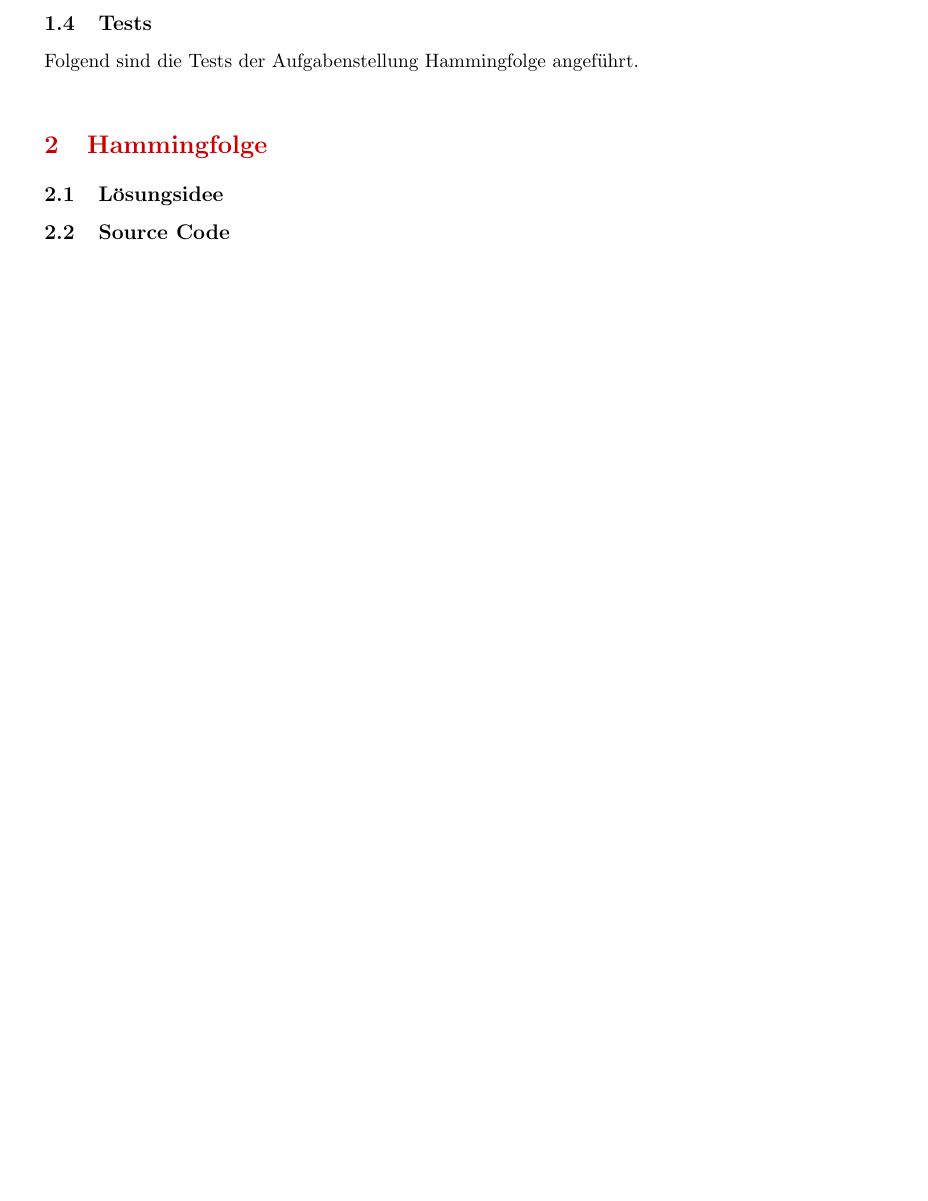
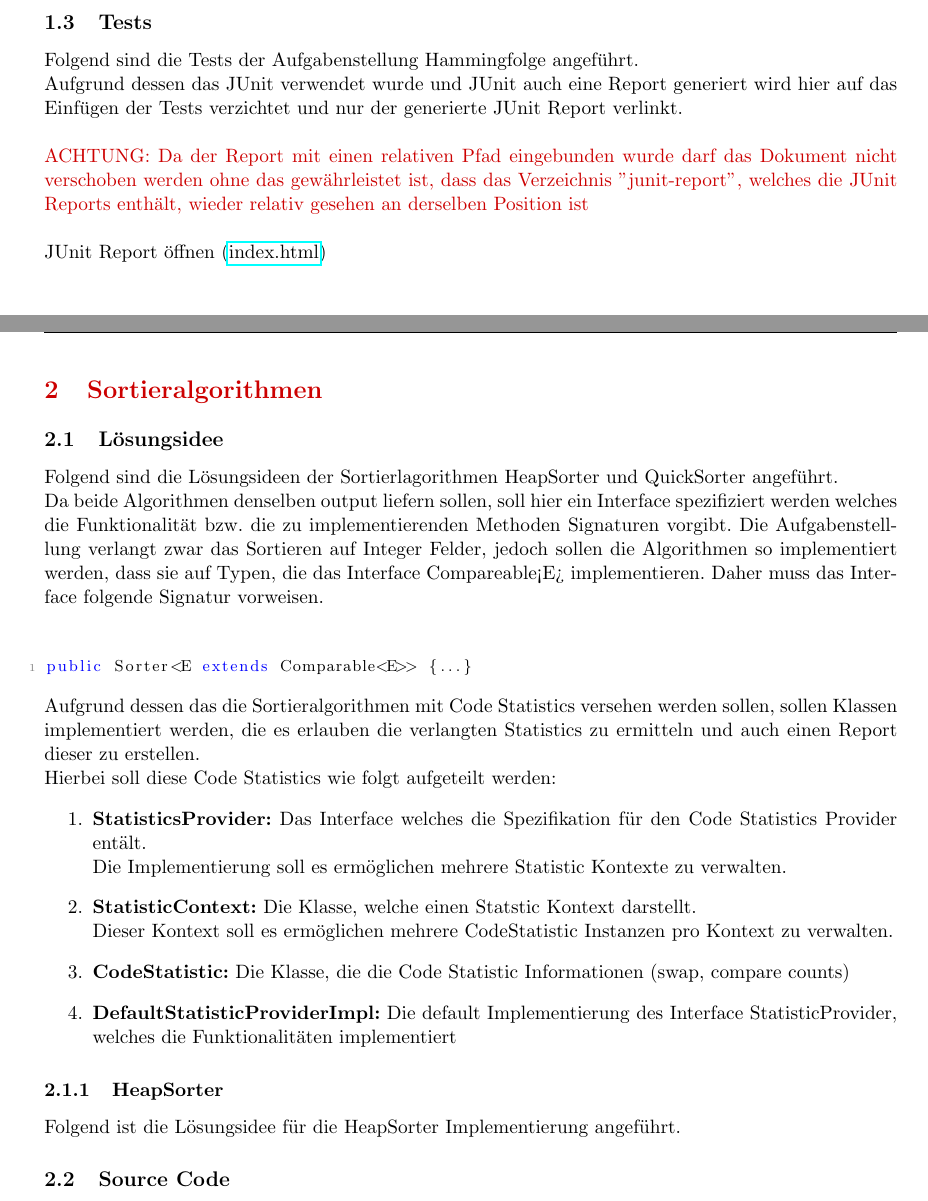
Before and after one commit to FH-Thomas-Herzog/Java, a LaTeX document (Semester 4/20150425_hands_on_3/eclipse/HammingList/doc/Documentation.tex): part of page 4 of 16 before the commit and two parts of pages 5 and 6 of 18 after it, the two joined at a grey line, cut so that both start at the same text, the shorter picture padded with empty space. The pictures show the PDF file Semester 4/20150425_hands_on_3/eclipse/HammingList/doc/Documentation.pdf that the author committed with the source.

Commit message:
- Finaly fixed hamming numbers which is now sophisticated and pretty fast - further dev on doc - moved junit-repot folder to doc (referenced by documentation)

```diff
--- a/Semester 4/20150425_hands_on_3/eclipse/HammingList/doc/Documentation.tex
+++ b/Semester 4/20150425_hands_on_3/eclipse/HammingList/doc/Documentation.tex
@@ -142,9 +145,31 @@ Folgend ist der Implementierte Source und Test-Source angeführt.
 \lstinputlisting{\mainTestPackage/hamming/HammingTest.java}
 \subsection{\testSection}
 Folgend sind die Tests der Aufgabenstellung Hammingfolge angeführt.\\
+Aufgrund dessen das JUnit verwendet wurde und JUnit auch eine Report generiert wird hier auf das Einfügen der Tests verzichtet und nur der generierte JUnit Report verlinkt.\\\\
+{\color{myred} ACHTUNG: Da der Report mit einen relativen Pfad eingebunden wurde darf das Dokument nicht verschoben werden ohne das gewährleistet ist, dass das Verzeichnis "\junitReportDir", welches die JUnit Reports enthält, wieder relativ gesehen an derselben Position ist}\\\\
+JUnit Report öffnen (\href{\junitReportDir/index.html}{index.html})
 
+\newpage
 {\color{myred}
 	\section
-		{Hammingfolge}
+		{Sortieralgorithmen}
 }
+\subsection{\ideaSection}
+Folgend sind die Lösungsideen der Sortierlagorithmen HeapSorter und QuickSorter angeführt.\\
+Da beide Algorithmen denselben output liefern sollen, soll hier ein Interface spezifiziert werden welches die Funktionalität bzw. die zu implementierenden Methoden Signaturen vorgibt. Die Aufgabenstelllung verlangt zwar das Sortieren auf Integer Felder, jedoch sollen die Algorithmen so implementiert werden, dass sie auf Typen, die das Interface Compareable<E> implementieren. Daher muss das Interface folgende Signatur vorweisen.
+\begin{lstlisting}
+public Sorter<E extends Comparable<E>> {...}
+\end{lstlisting}
+Aufgrund dessen das die Sortieralgorithmen mit Code Statistics versehen werden sollen, sollen Klassen implementiert werden, die es erlauben die verlangten Statistics zu ermitteln und auch einen Report dieser zu erstellen.\\
+Hierbei soll diese Code Statistics wie folgt aufgeteilt werden:
+\begin{enumerate}
+	\item \textbf{StatisticsProvider:} Das Interface welches die Spezifikation für den Code Statistics Provider entält.\\
+	Die Implementierung soll es ermöglichen mehrere Statistic Kontexte zu verwalten.
+	\item \textbf{StatisticContext:} Die Klasse, welche einen Statstic Kontext darstellt.\\
+	Dieser Kontext soll es ermöglichen mehrere CodeStatistic Instanzen pro Kontext zu verwalten.
+	\item \textbf{CodeStatistic:} Die Klasse, die die Code Statistic Informationen (swap, compare counts)
+	\item \textbf{DefaultStatisticProviderImpl:} Die default Implementierung des Interface StatisticProvider, welches die Funktionalitäten implementiert
+\end{enumerate}
+\subsubsection{HeapSorter}
+Folgend ist die Lösungsidee für die HeapSorter Implementierung angeführt.\\
 
```
Also changed, not shown: Semester 4/20150425_hands_on_3/eclipse/HammingList/doc/Documentation.pdf, Semester 4/20150425_hands_on_3/eclipse/HammingList/doc/Documentation.tex (9 more changed lines), 10 other files.
